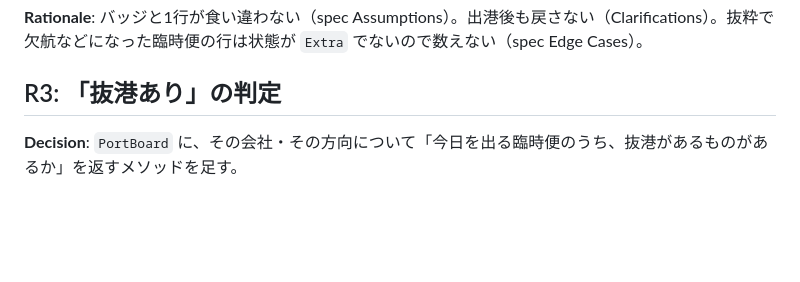
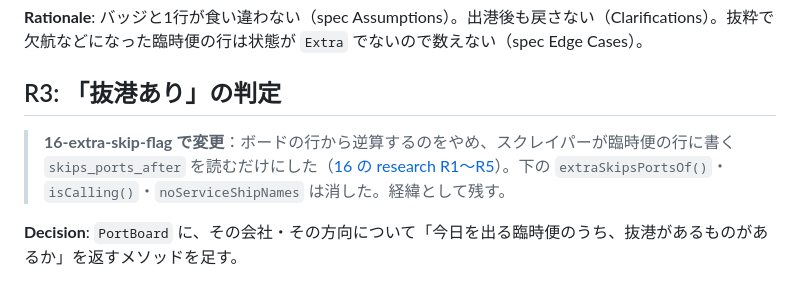
Before and after one commit to yanchi/ShipInfoV2, a Markdown page: specs/15-extra-voyage-badge/research.md, the part around the change. GitHub-like rendering; blank space fills up the shorter version.

Commit message:
docs(spec): 15 の抜港の決め方を 16-extra-skip-flag で上書きした注記を足す
Co-Authored-By: Claude Opus 5.5 <noreply@anthropic.com>

```diff
--- a/specs/15-extra-voyage-badge/research.md
+++ b/specs/15-extra-voyage-badge/research.md
@@ -26,6 +26,8 @@
 **Rationale**: バッジと1行が食い違わない（spec Assumptions）。出港後も戻さない（Clarifications）。抜粋で欠航などになった臨時便の行は状態が `Extra` でないので数えない（spec Edge Cases）。
 
 ## R3: 「抜港あり」の判定
+
+> **16-extra-skip-flag で変更**：ボードの行から逆算するのをやめ、スクレイパーが臨時便の行に書く `skips_ports_after` を読むだけにした（[16 の research R1〜R5](../16-extra-skip-flag/research.md)）。下の `extraSkipsPortsOf()`・`isCalling()`・`noServiceShipNames` は消した。経緯として残す。
 
 **Decision**: `PortBoard` に、その会社・その方向について「今日を出る臨時便のうち、抜港があるものがあるか」を返すメソッドを足す。
 
```
Also changed, not shown: specs/16-extra-skip-flag/tasks.md (+2 -2 lines), 1 other file.
